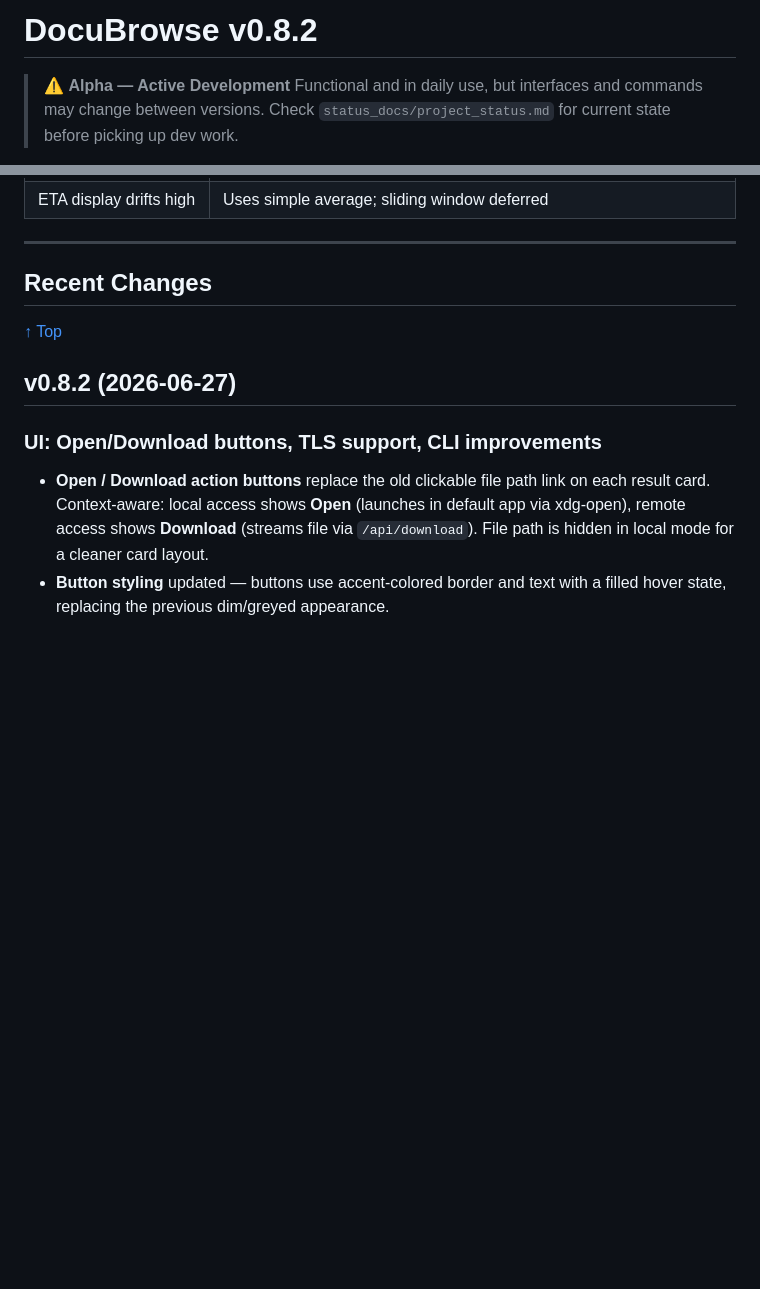
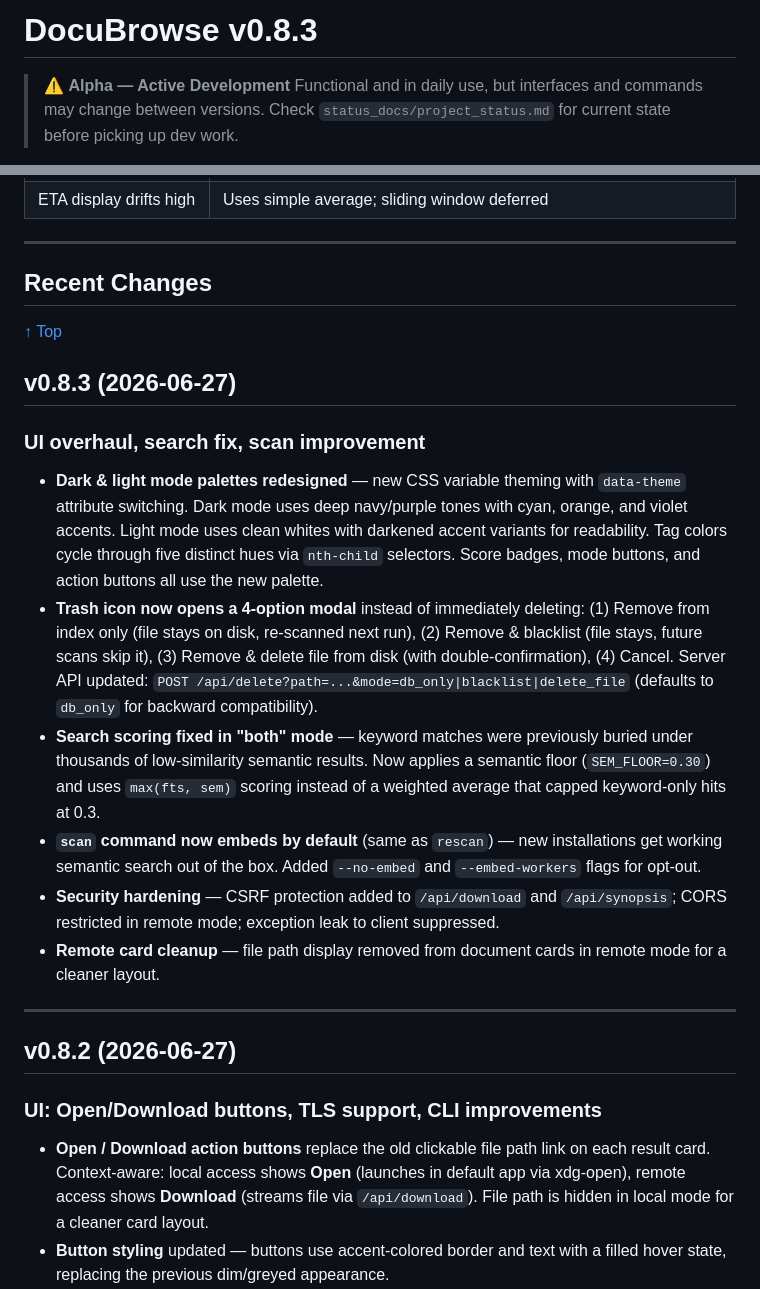
Before and after one commit to linuxrebel/DocuBrowser, a Markdown page: README.md, 2 parts joined by grey strips. Drawn GitHub-style; blank space fills up the shorter version.

Commit message:
release: bump to v0.8.3 — palette, trash modal, search fix, scan embeds

```diff
--- a/README.md
+++ b/README.md
@@ -1,4 +1,4 @@
-# DocuBrowse v0.8.2
+# DocuBrowse v0.8.3
 
 <a name="top"></a>
 
@@ -704,6 +704,38 @@ ollama pull dolphin3:latest                      # synopsis generation, if missi
 
 [↑ Top](#top)
 
+## v0.8.3 (2026-06-27)
+
+### UI overhaul, search fix, scan improvement
+
+- **Dark & light mode palettes redesigned** — new CSS variable theming with
+  `data-theme` attribute switching. Dark mode uses deep navy/purple tones with
+  cyan, orange, and violet accents. Light mode uses clean whites with darkened
+  accent variants for readability. Tag colors cycle through five distinct hues
+  via `nth-child` selectors. Score badges, mode buttons, and action buttons
+  all use the new palette.
+- **Trash icon now opens a 4-option modal** instead of immediately deleting:
+  (1) Remove from index only (file stays on disk, re-scanned next run),
+  (2) Remove & blacklist (file stays, future scans skip it),
+  (3) Remove & delete file from disk (with double-confirmation),
+  (4) Cancel.
+  Server API updated: `POST /api/delete?path=...&mode=db_only|blacklist|delete_file`
+  (defaults to `db_only` for backward compatibility).
+- **Search scoring fixed in "both" mode** — keyword matches were previously
+  buried under thousands of low-similarity semantic results. Now applies a
+  semantic floor (`SEM_FLOOR=0.30`) and uses `max(fts, sem)` scoring instead
+  of a weighted average that capped keyword-only hits at 0.3.
+- **`scan` command now embeds by default** (same as `rescan`) — new installations
+  get working semantic search out of the box. Added `--no-embed` and
+  `--embed-workers` flags for opt-out.
+- **Security hardening** — CSRF protection added to `/api/download` and
+  `/api/synopsis`; CORS restricted in remote mode; exception leak to client
+  suppressed.
+- **Remote card cleanup** — file path display removed from document cards in
+  remote mode for a cleaner layout.
+
+---
+
 ## v0.8.2 (2026-06-27)
 
 ### UI: Open/Download buttons, TLS support, CLI improvements
```
